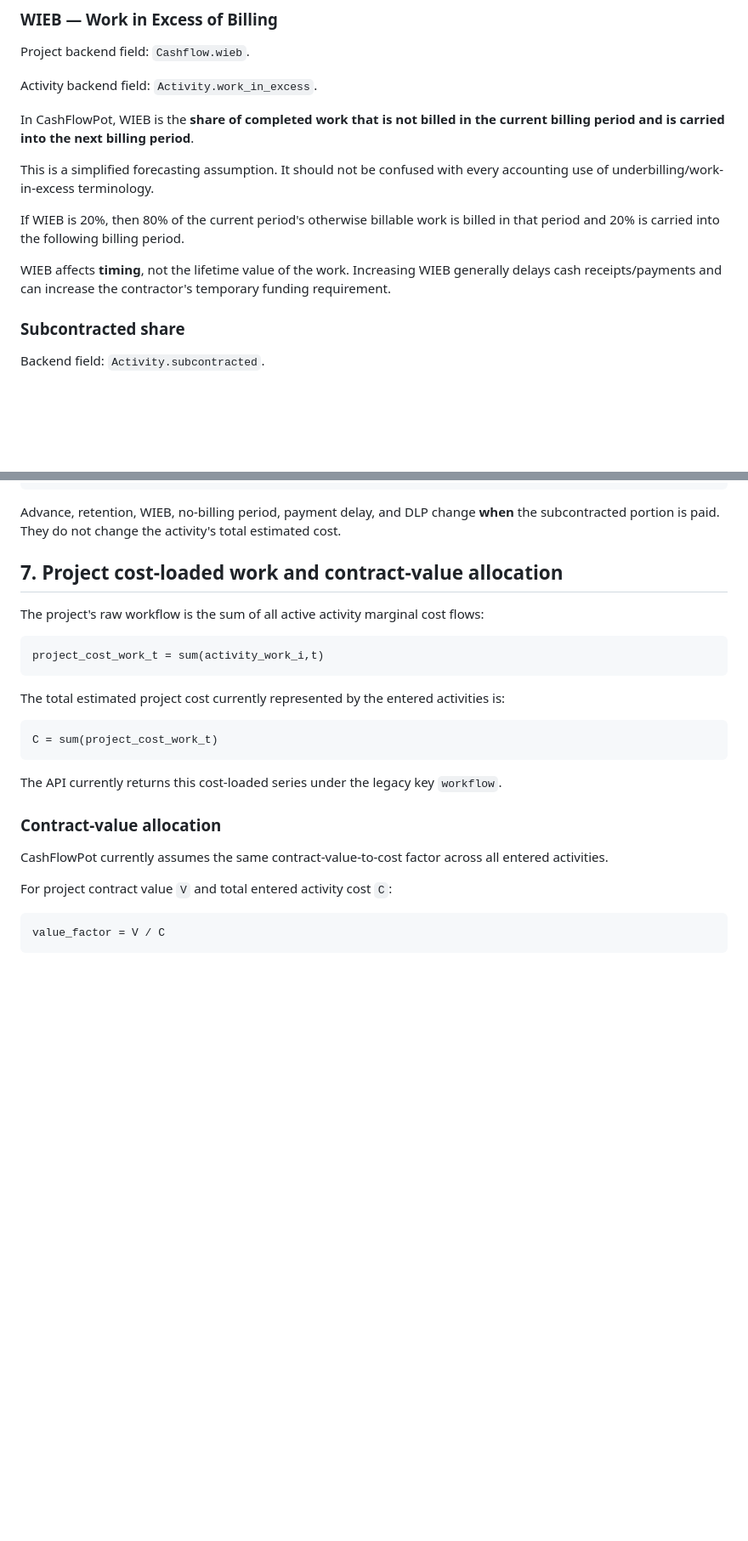
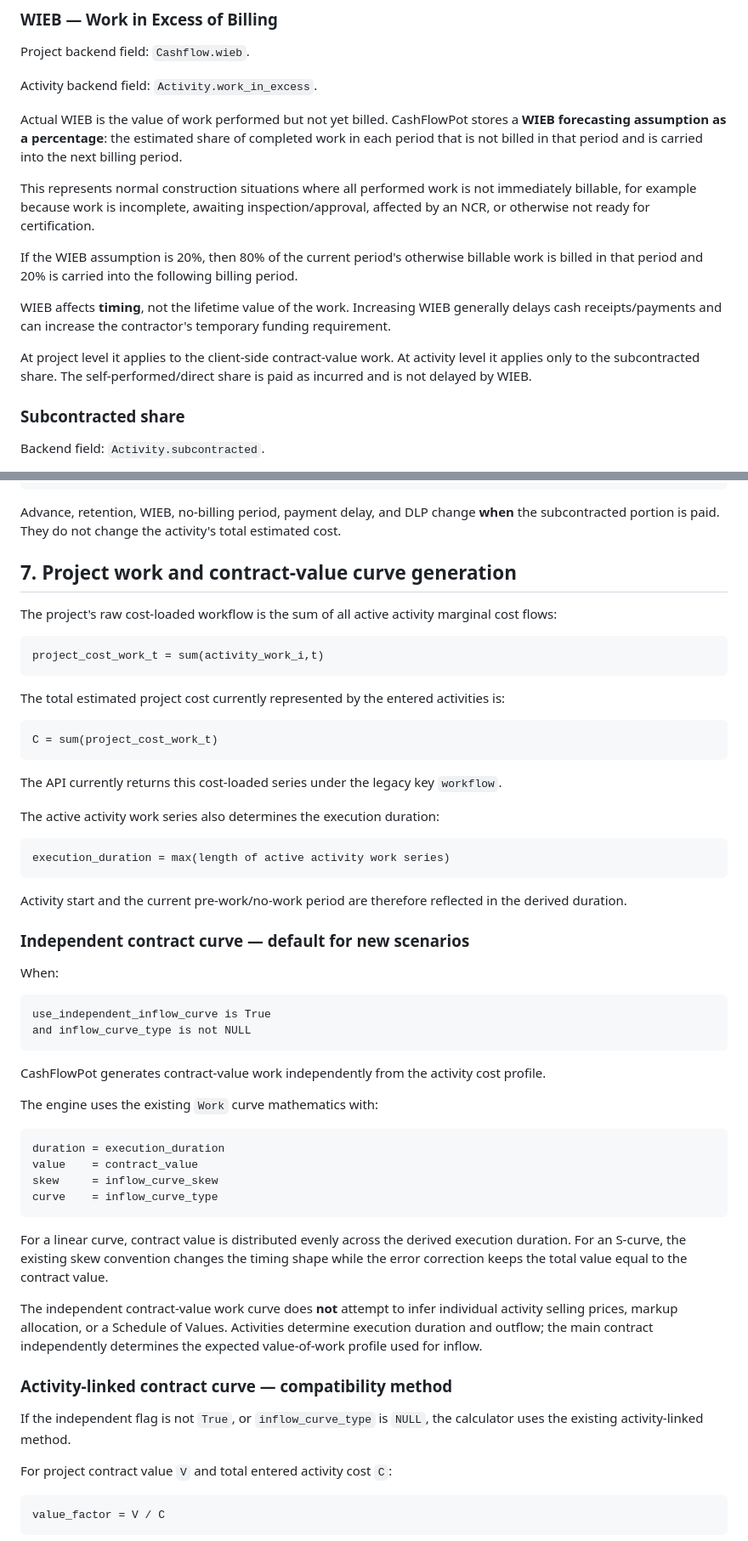
Before and after one commit to iqmia/q_flow, a Markdown page: documentation/cashflow_model.md, 2 parts joined by grey strips. Shown at 85% size. GitHub-like rendering; blank space fills up the shorter version.

````diff
--- a/documentation/cashflow_model.md
+++ b/documentation/cashflow_model.md
@@ -127,13 +158,15 @@ Project backend field: `Cashflow.wieb`.
 
 Activity backend field: `Activity.work_in_excess`.
 
-In CashFlowPot, WIEB is the **share of completed work that is not billed in the current billing period and is carried into the next billing period**.
+Actual WIEB is the value of work performed but not yet billed. CashFlowPot stores a **WIEB forecasting assumption as a percentage**: the estimated share of completed work in each period that is not billed in that period and is carried into the next billing period.
 
-This is a simplified forecasting assumption. It should not be confused with every accounting use of underbilling/work-in-excess terminology.
+This represents normal construction situations where all performed work is not immediately billable, for example because work is incomplete, awaiting inspection/approval, affected by an NCR, or otherwise not ready for certification.
 
-If WIEB is 20%, then 80% of the current period's otherwise billable work is billed in that period and 20% is carried into the following billing period.
+If the WIEB assumption is 20%, then 80% of the current period's otherwise billable work is billed in that period and 20% is carried into the following billing period.
 
 WIEB affects **timing**, not the lifetime value of the work. Increasing WIEB generally delays cash receipts/payments and can increase the contractor's temporary funding requirement.
+
+At project level it applies to the client-side contract-value work. At activity level it applies only to the subcontracted share. The self-performed/direct share is paid as incurred and is not delayed by WIEB.
 
 ### Subcontracted share
 
@@ -293,9 +328,9 @@ sum(activity outflow) = activity estimated cost
 
 Advance, retention, WIEB, no-billing period, payment delay, and DLP change **when** the subcontracted portion is paid. They do not change the activity's total estimated cost.
 
-## 7. Project cost-loaded work and contract-value allocation
+## 7. Project work and contract-value curve generation
 
-The project's raw workflow is the sum of all active activity marginal cost flows:
+The project's raw cost-loaded workflow is the sum of all active activity marginal cost flows:
 
 ```text
 project_cost_work_t = sum(activity_work_i,t)
@@ -309,9 +344,41 @@ C = sum(project_cost_work_t)
 
 The API currently returns this cost-loaded series under the legacy key `workflow`.
 
-### Contract-value allocation
+The active activity work series also determines the execution duration:
 
-CashFlowPot currently assumes the same contract-value-to-cost factor across all entered activities.
+```text
+execution_duration = max(length of active activity work series)
+```
+
+Activity start and the current pre-work/no-work period are therefore reflected in the derived duration.
+
+### Independent contract curve — default for new scenarios
+
+When:
+
+```text
+use_independent_inflow_curve is True
+and inflow_curve_type is not NULL
+```
+
+CashFlowPot generates contract-value work independently from the activity cost profile.
+
+The engine uses the existing `Work` curve mathematics with:
+
+```text
+duration = execution_duration
+value    = contract_value
+skew     = inflow_curve_skew
+curve    = inflow_curve_type
+```
+
+For a linear curve, contract value is distributed evenly across the derived execution duration. For an S-curve, the existing skew convention changes the timing shape while the error correction keeps the total value equal to the contract value.
+
+The independent contract-value work curve does **not** attempt to infer individual activity selling prices, markup allocation, or a Schedule of Values. Activities determine execution duration and outflow; the main contract independently determines the expected value-of-work profile used for inflow.
+
+### Activity-linked contract curve — compatibility method
+
+If the independent flag is not `True`, or `inflow_curve_type` is `NULL`, the calculator uses the existing activity-linked method.
 
 For project contract value `V` and total entered activity cost `C`:
 
````
Also changed, not shown: other parts of documentation/cashflow_model.md (+88 -23 lines).
